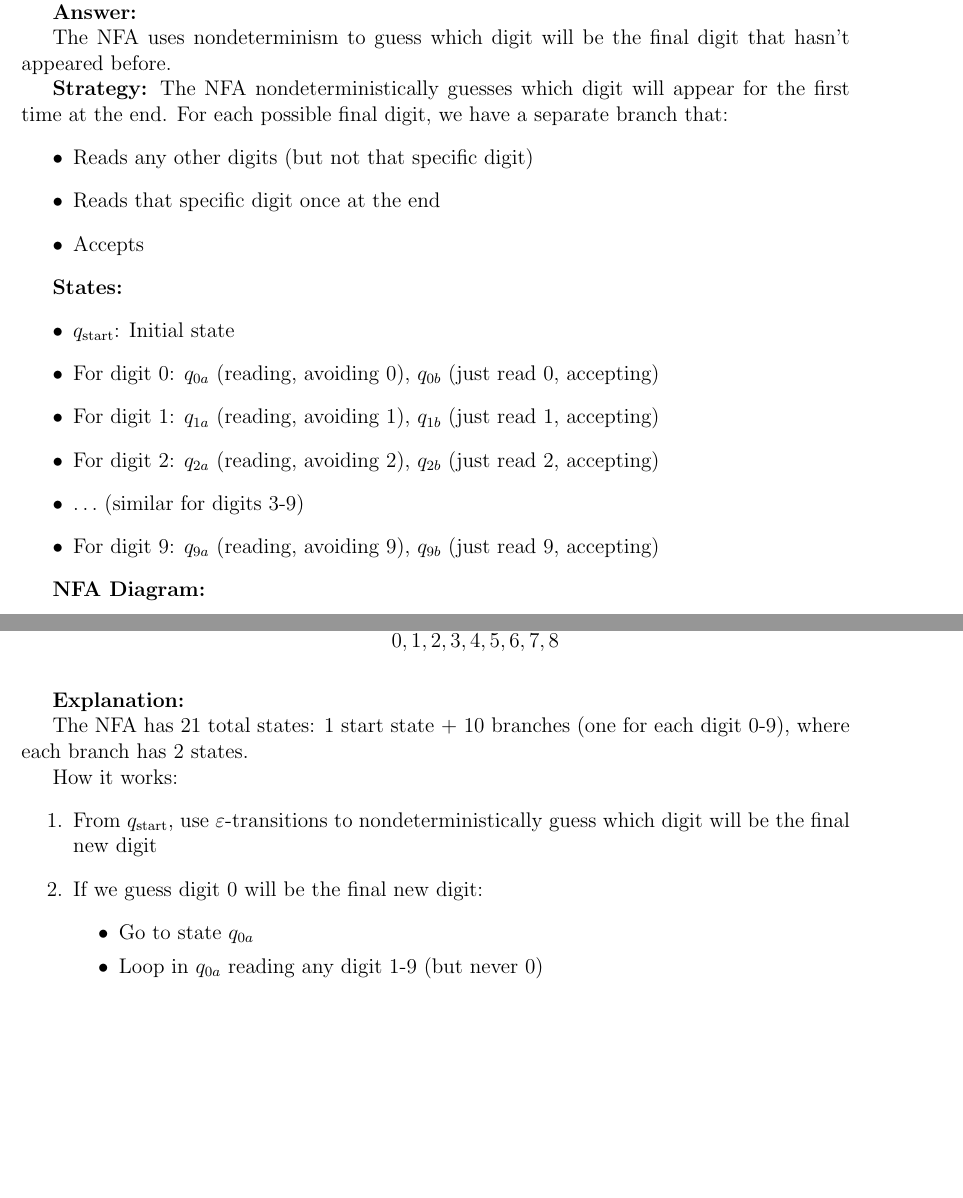
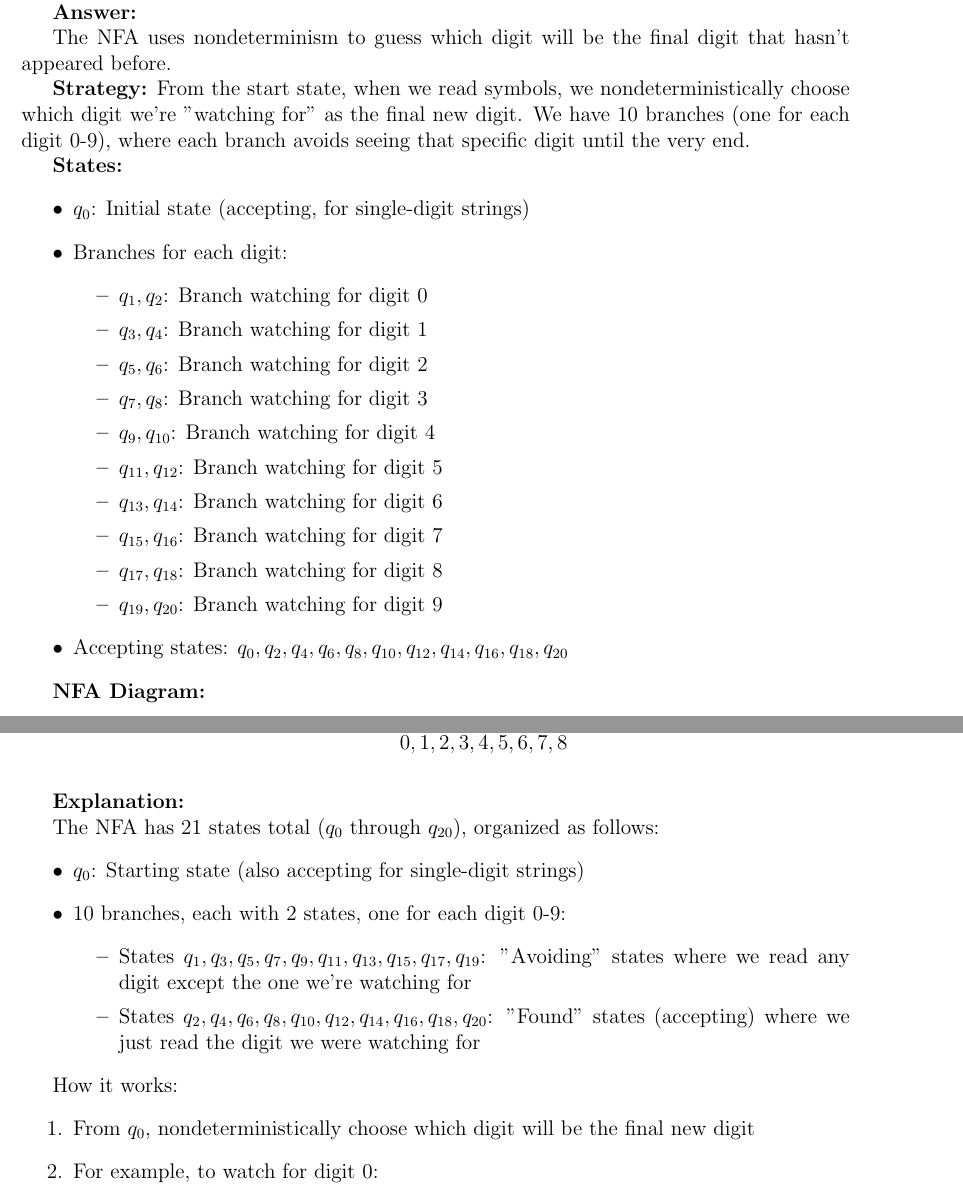
Before and after one commit to dangphung4/326cpsc-1, a LaTeX problem sheet (problemset4/problemset4.tex): two parts of pages 4 and 5 of 6, joined at a grey line, cut so that both start at the same text, the shorter picture padded with empty space. Compiled offline with pdfLaTeX.

Commit message:
fix: update NFA description and diagram in LaTeX file; adjust log output and PDF statistics

```diff
--- a/problemset4/problemset4.tex
+++ b/problemset4/problemset4.tex
@@ -151,21 +151,25 @@ Design a NFA that accepts the language $L_3$.
 The NFA uses nondeterminism to guess which digit will be the final digit that hasn't appeared before.
 
 \textbf{Strategy:}
-The NFA nondeterministically guesses which digit will appear for the first time at the end. For each possible final digit, we have a separate branch that:
-\begin{itemize}
-    \item Reads any other digits (but not that specific digit)
-    \item Reads that specific digit once at the end
-    \item Accepts
-\end{itemize}
+From the start state, when we read symbols, we nondeterministically choose which digit we're "watching for" as the final new digit. We have 10 branches (one for each digit 0-9), where each branch avoids seeing that specific digit until the very end.
 
 \textbf{States:}
 \begin{itemize}
-    \item $q_{\text{start}}$: Initial state
-    \item For digit 0: $q_{0a}$ (reading, avoiding 0), $q_{0b}$ (just read 0, accepting)
-    \item For digit 1: $q_{1a}$ (reading, avoiding 1), $q_{1b}$ (just read 1, accepting)
-    \item For digit 2: $q_{2a}$ (reading, avoiding 2), $q_{2b}$ (just read 2, accepting)
-    \item $\ldots$ (similar for digits 3-9)
-    \item For digit 9: $q_{9a}$ (reading, avoiding 9), $q_{9b}$ (just read 9, accepting)
+    \item $q_0$: Initial state (accepting, for single-digit strings)
+    \item Branches for each digit:
+    \begin{itemize}
+        \item $q_1, q_2$: Branch watching for digit 0
+        \item $q_3, q_4$: Branch watching for digit 1
+        \item $q_5, q_6$: Branch watching for digit 2
+        \item $q_7, q_8$: Branch watching for digit 3
+        \item $q_9, q_{10}$: Branch watching for digit 4
+        \item $q_{11}, q_{12}$: Branch watching for digit 5
+        \item $q_{13}, q_{14}$: Branch watching for digit 6
+        \item $q_{15}, q_{16}$: Branch watching for digit 7
+        \item $q_{17}, q_{18}$: Branch watching for digit 8
+        \item $q_{19}, q_{20}$: Branch watching for digit 9
+    \end{itemize}
+    \item Accepting states: $q_0, q_2, q_4, q_6, q_8, q_{10}, q_{12}, q_{14}, q_{16}, q_{18}, q_{20}$
 \end{itemize}
 
 \textbf{NFA Diagram:}
@@ -217,4 +217,0 @@ The NFA nondeterministically guesses which digit will appear for the first time
-        (q9a) edge [loop below] node {$0,1,2,3,4,5,6,7,8$} (q9a)
-        (q9a) edge node [above] {$9$} (q9b);
-    \end{tikzpicture}
-    \end{center}
@@ -221,13 +231,22 @@ The NFA nondeterministically guesses which digit will appear for the first time
+    (q19) edge [loop below] node {$0,1,2,3,4,5,6,7,8$} (q19)
+    (q19) edge node [above] {$9$} (q20);
+\end{tikzpicture}
+\end{center}
 
 \textbf{Explanation:}
 
-The NFA has 21 total states: 1 start state + 10 branches (one for each digit 0-9), where each branch has 2 states.
+The NFA has 21 states total ($q_0$ through $q_{20}$), organized as follows:
+\begin{itemize}
+    \item $q_0$: Starting state (also accepting for single-digit strings)
+    \item 10 branches, each with 2 states, one for each digit 0-9:
+    \begin{itemize}
+        \item States $q_1, q_3, q_5, q_7, q_9, q_{11}, q_{13}, q_{15}, q_{17}, q_{19}$: "Avoiding" states where we read any digit except the one we're watching for
+        \item States $q_2, q_4, q_6, q_8, q_{10}, q_{12}, q_{14}, q_{16}, q_{18}, q_{20}$: "Found" states (accepting) where we just read the digit we were watching for
+    \end{itemize}
+\end{itemize}
 
 How it works:
 \begin{enumerate}
-    \item From $q_{\text{start}}$, use $\varepsilon$-transitions to nondeterministically guess which digit will be the final new digit
-    \item If we guess digit 0 will be the final new digit:
+    \item From $q_0$, nondeterministically choose which digit will be the final new digit
+    \item For example, to watch for digit 0:
     \begin{itemize}
-        \item Go to state $q_{0a}$
-        \item Loop in $q_{0a}$ reading any digit 1-9 (but never 0)
-        \item Read 0 and go to accepting state $q_{0b}$
```
Also changed, not shown: problemset4/problemset4.pdf, problemset4/problemset4.tex (102 more changed lines), 2 other files.
